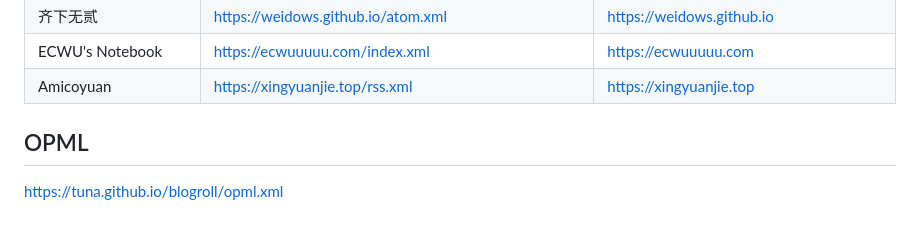
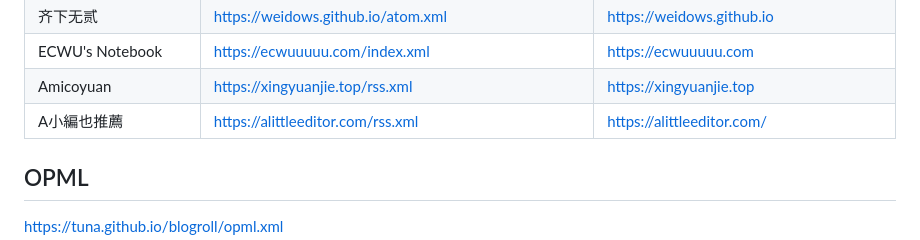
Before and after one commit to tuna/blogroll, a Markdown page: README.md, the part around the change. Rendered like a GitHub page.

Commit message:
Add A小編也推薦
大家好，我是tkuwill。也可以叫我A小編或KILL -9 -1。是Linux愛用者，目前運作一臺Arch以及一臺NixOS。目前有在Archlinux以及NixOS的discord伺服器裏（皆爲非官方運作）。還有在unixporn的discord伺服器裏。大家也可以看看我的dotfiles,會定期更新在Github上。

```diff
--- a/README.md
+++ b/README.md
@@ -218,7 +218,7 @@ TUNA的同学们有权限可以直接编辑此文件；其它同学们烦请发
 | 齐下无贰 | https://weidows.github.io/atom.xml | https://weidows.github.io |
 | ECWU's Notebook  | https://ecwuuuuu.com/index.xml | https://ecwuuuuu.com |
 | Amicoyuan  | https://xingyuanjie.top/rss.xml | https://xingyuanjie.top |
-
+| A小編也推薦 | https://alittleeditor.com/rss.xml | https://alittleeditor.com/ |
 ## OPML
 
 <https://tuna.github.io/blogroll/opml.xml>
```
